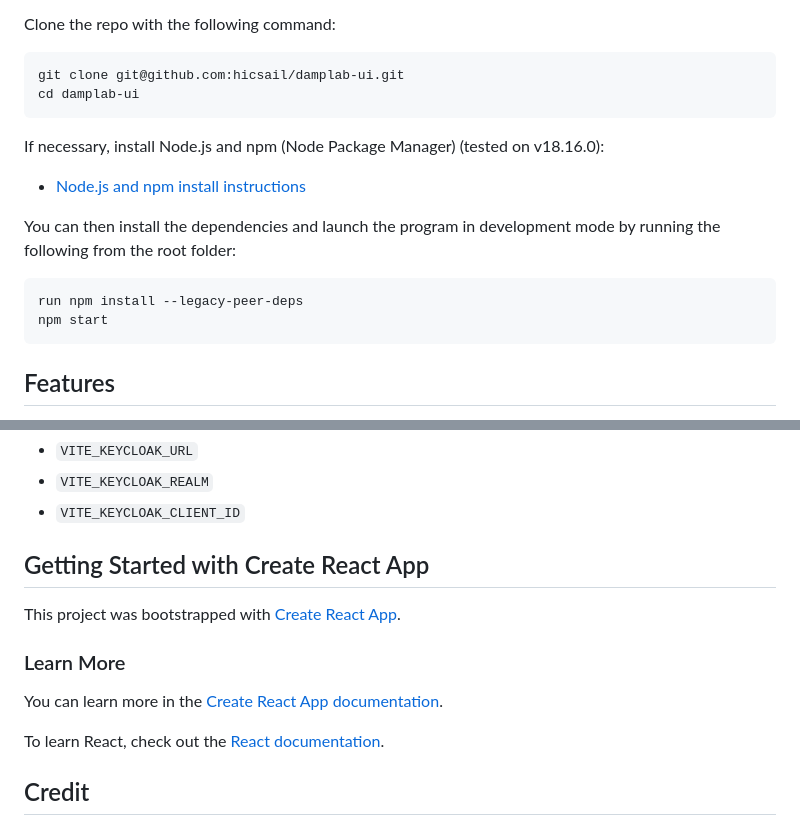
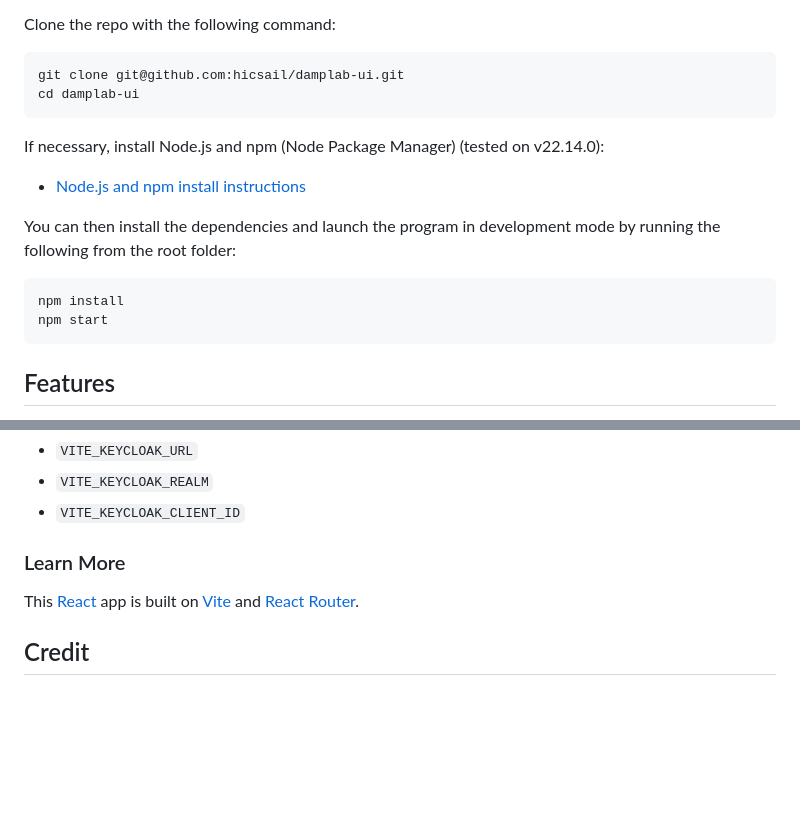
Before and after one commit to hicsail/damplab-ui, a Markdown page: README.md, 2 parts joined by grey strips. Rendered like a GitHub page; blank space fills up the shorter version.

Commit message:
Update README: new Node version, rm --legacy-peer-deps, rm CRA stuff

````diff
--- a/README.md
+++ b/README.md
@@ -27,7 +27,7 @@ git clone git@github.com:hicsail/damplab-ui.git
 cd damplab-ui
 ```
 
-If necessary, install Node.js and npm (Node Package Manager) (tested on v18.16.0):
+If necessary, install Node.js and npm (Node Package Manager) (tested on v22.14.0):
 
  - [Node.js and npm install instructions](https://docs.npmjs.com/downloading-and-installing-node-js-and-npm#using-a-node-version-manager-to-install-nodejs-and-npm)
 
@@ -35,7 +35,7 @@ If necessary, install Node.js and npm (Node Package Manager) (tested on v18.16.0
 You can then install the dependencies and launch the program in development mode by running the following from the root folder:
 
 ```console
-run npm install --legacy-peer-deps
+npm install
 npm start
 ```
 
@@ -86,16 +86,10 @@ The damplab-ui app will then need the following environment variables to be set
 - `VITE_KEYCLOAK_REALM`
 - `VITE_KEYCLOAK_CLIENT_ID`
 
-## Getting Started with Create React App
-
-This project was bootstrapped with [Create React App](https://github.com/facebook/create-react-app).
 
 ### Learn More
 
-You can learn more in the [Create React App documentation](https://facebook.github.io/create-react-app/docs/getting-started).
-
-To learn React, check out the [React documentation](https://reactjs.org/).
-
+This [React](https://reactjs.org/) app is built on [Vite](https://vite.dev/) and [React Router](https://reactrouter.com/).
 
 ## Credit
 
````
